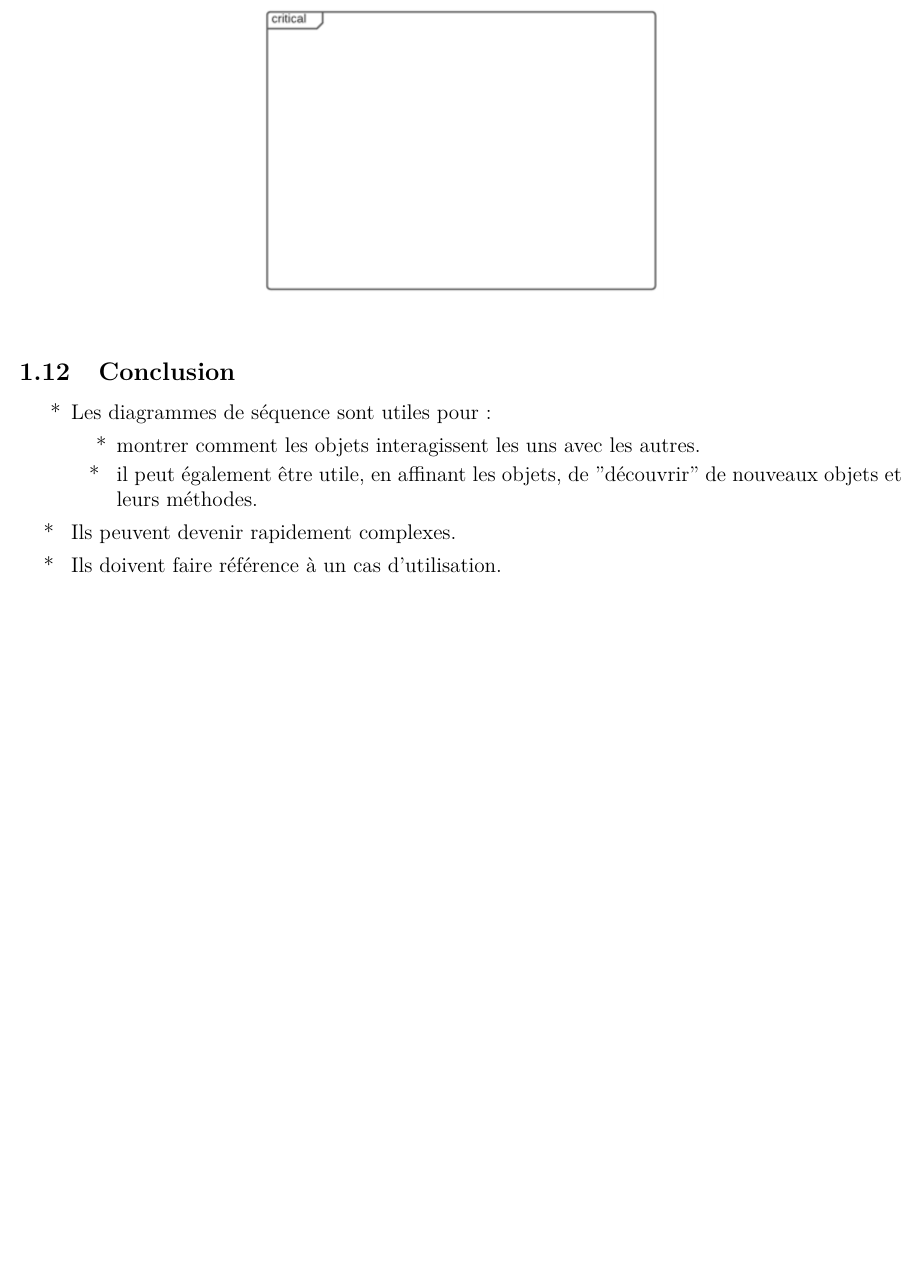
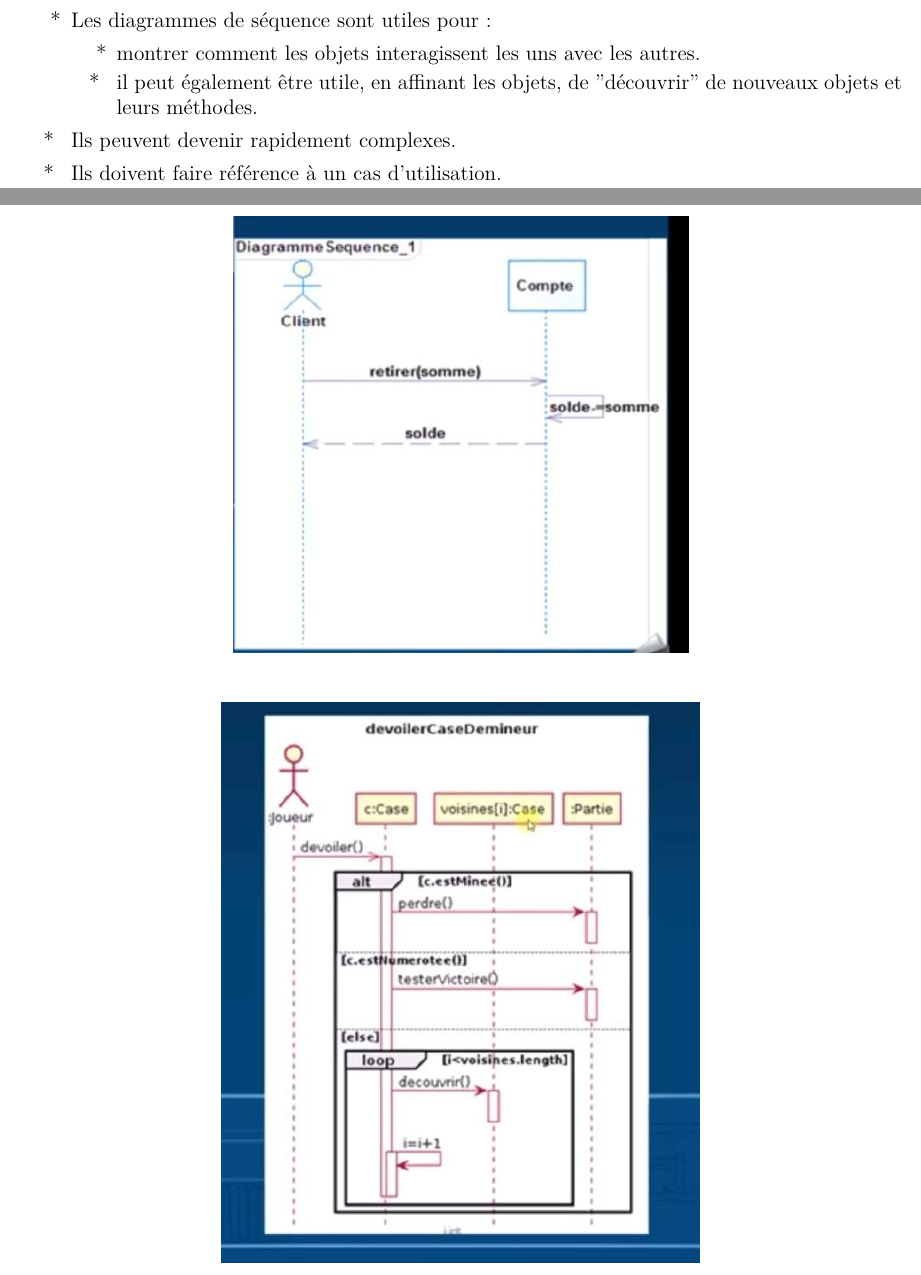
Before and after one commit to fmabrouk/Genie-logiciel, a LaTeX document (Notes_du_cours/Notes_du_cours_18_11/cours_18_11.tex): part of page 7 of 7 before the commit and two parts of pages 7 and 8 of 8 after it, the two joined at a grey line, cut at the place of the change, the shorter picture padded with empty space. Compiled offline with pdfLaTeX.

Commit message:
cours 18/11 + résumé

```diff
--- a/Notes_du_cours/Notes_du_cours_18_11/cours_18_11.tex
+++ b/Notes_du_cours/Notes_du_cours_18_11/cours_18_11.tex
@@ -146,4 +147,15 @@
 	\item[* ] Ils peuvent devenir rapidement complexes.
 	\item[* ] Ils doivent faire référence à un cas d'utilisation.
 \end{itemize}
+\newpage
+\begin{figure}[!hbtp]
+	\centering
+	\includegraphics[scale=0.5]{Capture11.jpg}
+	%\caption{Légende de l'image}
+\end{figure}
+\begin{figure}[!hbtp]
+	\centering
+	\includegraphics[scale=0.5]{Capture12.jpg}
+	%\caption{Légende de l'image}
+\end{figure}
 \end{document}
```
Also changed, not shown: Notes_du_cours/Notes_du_cours_18_11/Capture11.jpg (added), Notes_du_cours/Notes_du_cours_18_11/Capture12.jpg (added), Notes_du_cours/Notes_du_cours_18_11/cours_18_11.pdf, Notes_du_cours/Notes_du_cours_21_10/Capture11.jpg (added), Notes_du_cours/Notes_du_cours_18_11/cours_18_11.tex (1 more changed lines), 3 other files.
